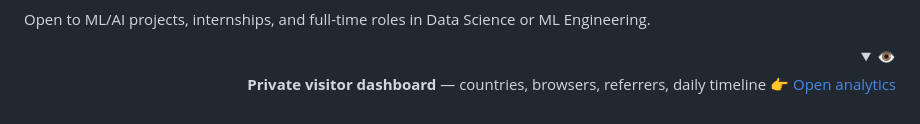
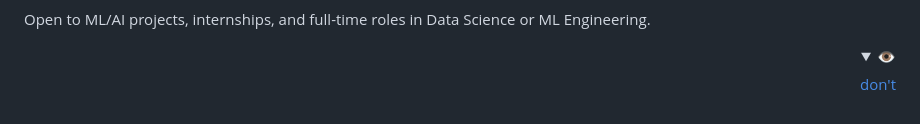
Before and after one commit to ghanendrasahu/ghanendrasahu, a Markdown page: README.md, the part around the change. Drawn GitHub-style; folded sections open.

Commit message:
Eye toggle: reveal only the don't link (opens dashboard)

```diff
--- a/README.md
+++ b/README.md
@@ -112,8 +112,7 @@ Open to ML/AI projects, internships, and full-time roles in Data Science or ML E
 <details>
 <summary>👁️</summary>
 
-**Private visitor dashboard** — countries, browsers, referrers, daily timeline
-👉 [Open analytics](https://hits.sh/github.com/ghanendrasahu/ghanendrasahu/)
+[don't](https://hits.sh/github.com/ghanendrasahu/ghanendrasahu/)
 
 </details>
 
```
